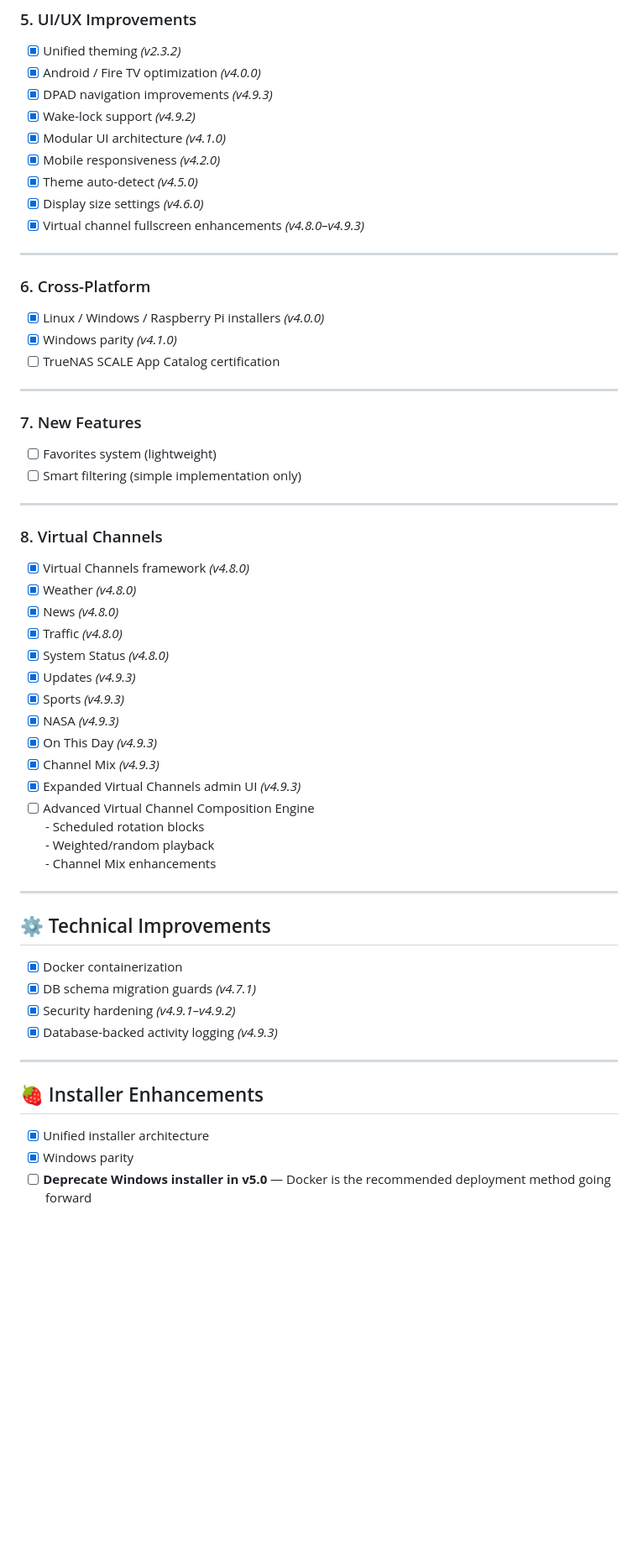
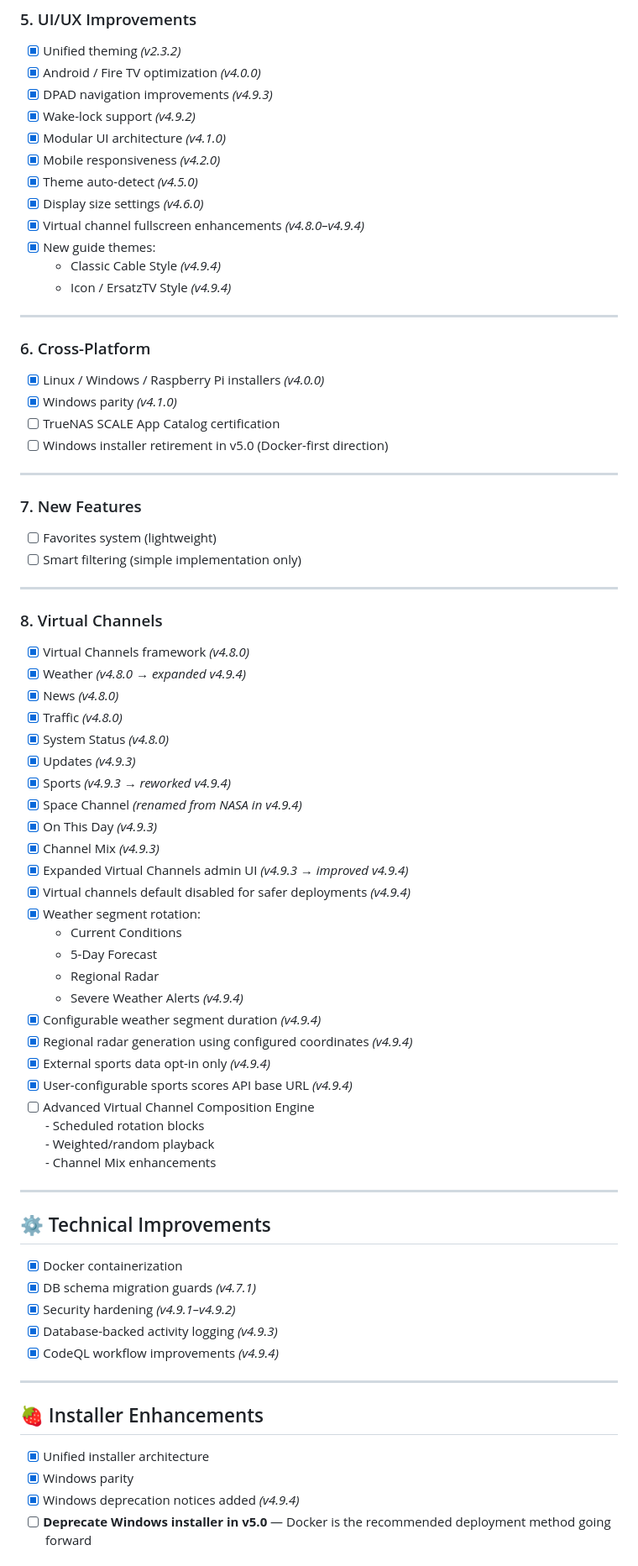
Before and after one commit to thehack904/RetroIPTVGuide, a Markdown page: ROADMAP.md, the part around one of its changes. Shown at 84% size. Drawn GitHub-style; blank space fills up the shorter version.

```diff
--- a/ROADMAP.md
+++ b/ROADMAP.md
@@ -74,7 +78,10 @@ These are **not yet implemented**, partially implemented, or completed in previo
 - [x] Mobile responsiveness *(v4.2.0)*
 - [x] Theme auto-detect *(v4.5.0)*
 - [x] Display size settings *(v4.6.0)*
-- [x] Virtual channel fullscreen enhancements *(v4.8.0–v4.9.3)*
+- [x] Virtual channel fullscreen enhancements *(v4.8.0–v4.9.4)*
+- [x] New guide themes:
+  - Classic Cable Style *(v4.9.4)*
+  - Icon / ErsatzTV Style *(v4.9.4)*
 
 ---
 
@@ -82,6 +89,7 @@ These are **not yet implemented**, partially implemented, or completed in previo
 - [x] Linux / Windows / Raspberry Pi installers *(v4.0.0)*
 - [x] Windows parity *(v4.1.0)*
 - [ ] TrueNAS SCALE App Catalog certification
+- [ ] Windows installer retirement in v5.0 (Docker-first direction)
 
 ---
 
@@ -93,16 +101,26 @@ These are **not yet implemented**, partially implemented, or completed in previo
 
 ### 8. Virtual Channels
 - [x] Virtual Channels framework *(v4.8.0)*
-- [x] Weather *(v4.8.0)*
+- [x] Weather *(v4.8.0 → expanded v4.9.4)*
 - [x] News *(v4.8.0)*
 - [x] Traffic *(v4.8.0)*
 - [x] System Status *(v4.8.0)*
 - [x] Updates *(v4.9.3)*
-- [x] Sports *(v4.9.3)*
-- [x] NASA *(v4.9.3)*
+- [x] Sports *(v4.9.3 → reworked v4.9.4)*
+- [x] Space Channel *(renamed from NASA in v4.9.4)*
 - [x] On This Day *(v4.9.3)*
 - [x] Channel Mix *(v4.9.3)*
-- [x] Expanded Virtual Channels admin UI *(v4.9.3)*
+- [x] Expanded Virtual Channels admin UI *(v4.9.3 → improved v4.9.4)*
+- [x] Virtual channels default disabled for safer deployments *(v4.9.4)*
+- [x] Weather segment rotation:
+  - Current Conditions
+  - 5-Day Forecast
+  - Regional Radar
+  - Severe Weather Alerts *(v4.9.4)*
+- [x] Configurable weather segment duration *(v4.9.4)*
+- [x] Regional radar generation using configured coordinates *(v4.9.4)*
+- [x] External sports data opt-in only *(v4.9.4)*
+- [x] User-configurable sports scores API base URL *(v4.9.4)*
 - [ ] Advanced Virtual Channel Composition Engine
       - Scheduled rotation blocks
       - Weighted/random playback
@@ -115,10 +133,12 @@ These are **not yet implemented**, partially implemented, or completed in previo
 - [x] DB schema migration guards *(v4.7.1)*
 - [x] Security hardening *(v4.9.1–v4.9.2)*
 - [x] Database-backed activity logging *(v4.9.3)*
+- [x] CodeQL workflow improvements *(v4.9.4)*
 
 ---
 
 ## 🍓 Installer Enhancements
 - [x] Unified installer architecture
 - [x] Windows parity
+- [x] Windows deprecation notices added *(v4.9.4)*
 - [ ] **Deprecate Windows installer in v5.0** — Docker is the recommended deployment method going forward
```
Also changed, not shown: other parts of ROADMAP.md (+23 -6 lines), CHANGELOG.md (+73 -0 lines).
